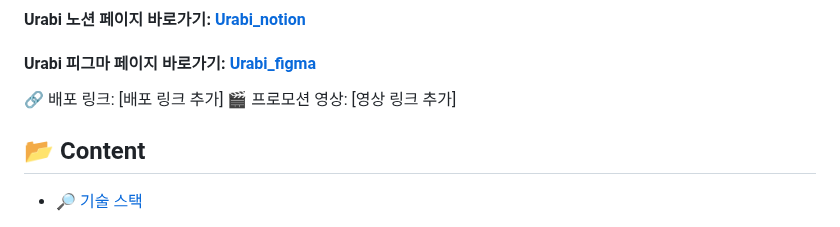
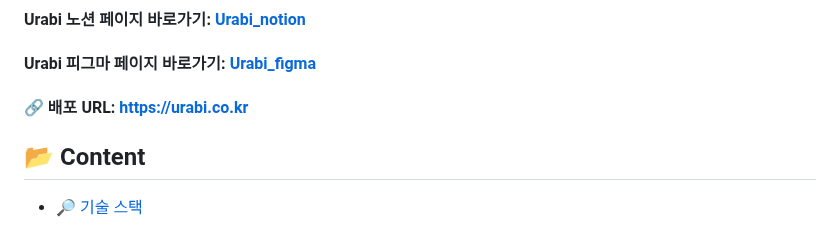
Before and after one commit to pirogramming/Urabi, a Markdown page: README.md, the part around one of its changes. GitHub-like rendering.

```diff
--- a/README.md
+++ b/README.md
@@ -11,8 +11,8 @@
 #### Urabi 노션 페이지 바로가기: [Urabi_notion](https://longing-cover-b08.notion.site/Urabi-19c73a6fb5e4801780fde7e0cc143699?pvs=4)
 #### Urabi 피그마 페이지 바로가기: [Urabi_figma](https://www.figma.com/files/team/1465277384609902795/all-projects?fuid=1387363449201856791)
 
-🔗 배포 링크: [배포 링크 추가]
-🎬 프로모션 영상: [영상 링크 추가]
+#### 🔗 배포 URL: https://urabi.co.kr
+
 
 ## 📂 Content
 
```
Also changed, not shown: other parts of README.md (+3 -2 lines).
